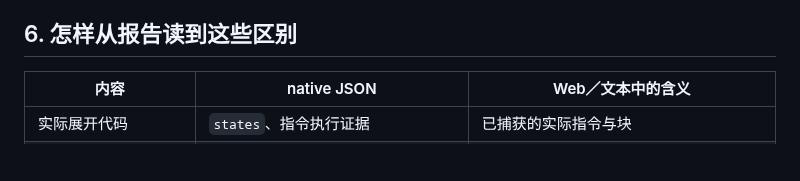
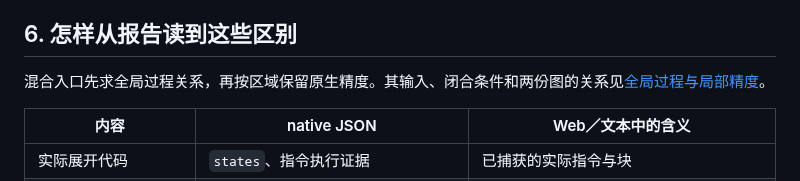
Before and after one commit to ethever/evm-abstract-lab, a Markdown page: docs/18-unknown-world.md, the part around the change. Rendered like a GitHub page; blank space fills up the shorter version.

```diff
--- a/docs/18-unknown-world.md
+++ b/docs/18-unknown-world.md
@@ -164,6 +164,8 @@ CALL 返回后的第一个基本块按成功位 0 / 1 分开传播，随后恢
 
 ## 6. 怎样从报告读到这些区别
 
+混合入口先求全局过程关系，再按区域保留原生精度。其输入、闭合条件和两份图的关系见[全局过程与局部精度](regional-analysis.md)。
+
 | 内容 | native JSON | Web／文本中的含义 |
 | --- | --- | --- |
 | 实际展开代码 | `states`、指令执行证据 | 已捕获的实际指令与块 |
```
Also changed, not shown: README.md (+2 -0 lines), docs/regional-analysis.md (added, +54 -0 lines).
